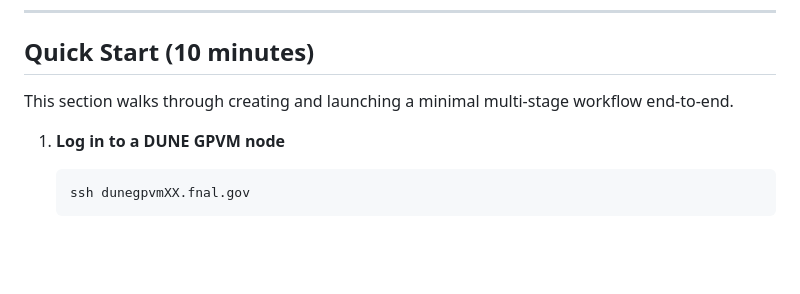
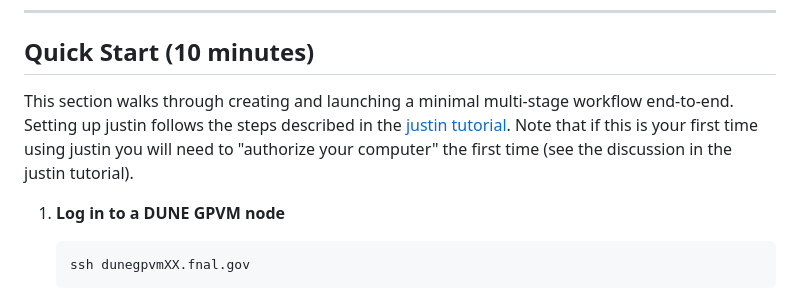
Before and after one commit to SFBayLaser/dune-justin, a Markdown page: README.md, the part around the change. Drawn GitHub-style; blank space fills up the shorter version.

Commit message:
add link to justin tutorial

````diff
--- a/README.md
+++ b/README.md
@@ -172,7 +172,9 @@ Feedback and contributions are welcome.
 
 ## Quick Start (10 minutes)
 
-This section walks through creating and launching a minimal multi‑stage workflow end‑to‑end.
+This section walks through creating and launching a minimal multi‑stage workflow end‑to‑end. Setting up justin follows the steps
+described in the [justin tutorial](https://dunejustin.fnal.gov/docs/tutorials.dune.md). Note that if this is your first time using justin you will need to "authorize your computer" the
+first time (see the discussion in the justin tutorial).
 
 1. **Log in to a DUNE GPVM node**
    ```bash
````
